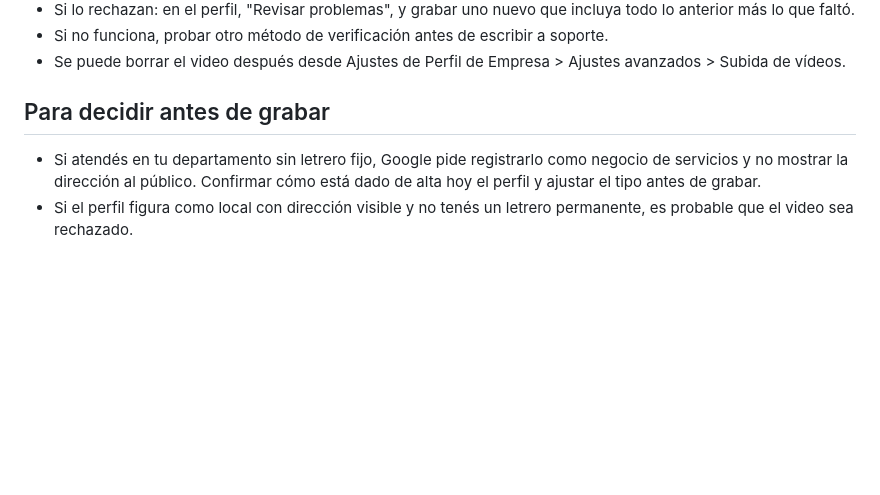
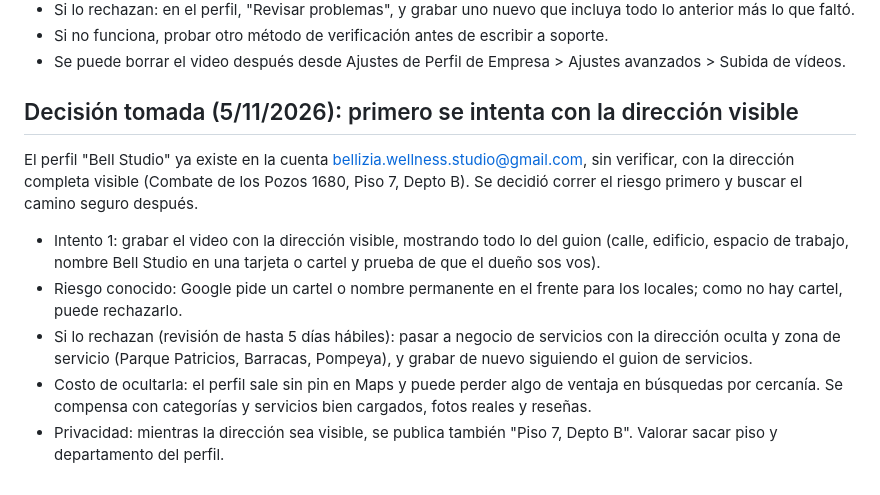
Before and after one commit to marcelete/msj.github.io, a Markdown page: VIDEO_VERIFICACION_GOOGLE.md, the part around the change. GitHub-like rendering; blank space fills up the shorter version.

Commit message:
VIDEO_VERIFICACION_GOOGLE.md: decision de intentar primero con direccion visible
Co-Authored-By: Claude Sonnet 5.5 <noreply@anthropic.com>
Claude-Session: https://claude.ai/code/session_01HDEjgMieL1UwbrdT7fzY8r

```diff
--- a/VIDEO_VERIFICACION_GOOGLE.md
+++ b/VIDEO_VERIFICACION_GOOGLE.md
@@ -33,7 +33,12 @@ Fuente: https://support.google.com/business/answer/14271705 (leída el 5/11/2026
 - Si no funciona, probar otro método de verificación antes de escribir a soporte.
 - Se puede borrar el video después desde Ajustes de Perfil de Empresa > Ajustes avanzados > Subida de vídeos.
 
-## Para decidir antes de grabar
+## Decisión tomada (5/11/2026): primero se intenta con la dirección visible
 
-- Si atendés en tu departamento sin letrero fijo, Google pide registrarlo como negocio de servicios y no mostrar la dirección al público. Confirmar cómo está dado de alta hoy el perfil y ajustar el tipo antes de grabar.
-- Si el perfil figura como local con dirección visible y no tenés un letrero permanente, es probable que el video sea rechazado.
+El perfil "Bell Studio" ya existe en la cuenta bellizia.wellness.studio@gmail.com, sin verificar, con la dirección completa visible (Combate de los Pozos 1680, Piso 7, Depto B). Se decidió correr el riesgo primero y buscar el camino seguro después.
+
+- Intento 1: grabar el video con la dirección visible, mostrando todo lo del guion (calle, edificio, espacio de trabajo, nombre Bell Studio en una tarjeta o cartel y prueba de que el dueño sos vos).
+- Riesgo conocido: Google pide un cartel o nombre permanente en el frente para los locales; como no hay cartel, puede rechazarlo.
+- Si lo rechazan (revisión de hasta 5 días hábiles): pasar a negocio de servicios con la dirección oculta y zona de servicio (Parque Patricios, Barracas, Pompeya), y grabar de nuevo siguiendo el guion de servicios.
+- Costo de ocultarla: el perfil sale sin pin en Maps y puede perder algo de ventaja en búsquedas por cercanía. Se compensa con categorías y servicios bien cargados, fotos reales y reseñas.
+- Privacidad: mientras la dirección sea visible, se publica también "Piso 7, Depto B". Valorar sacar piso y departamento del perfil.
```
